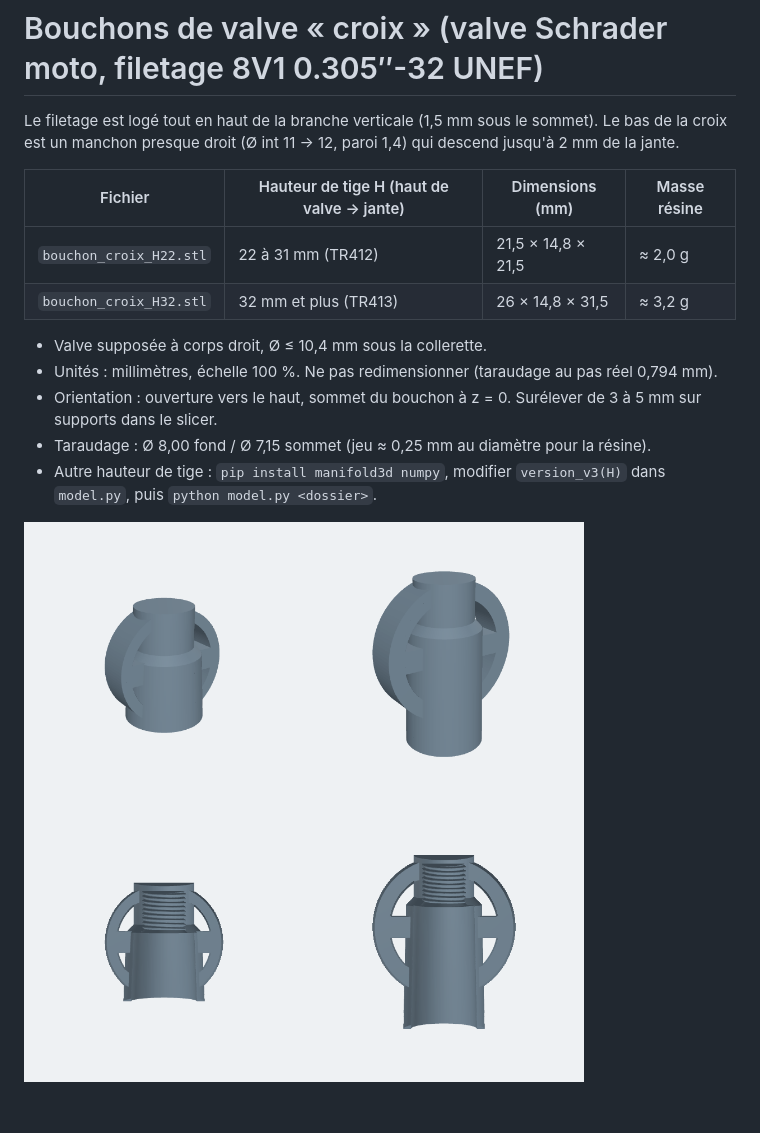
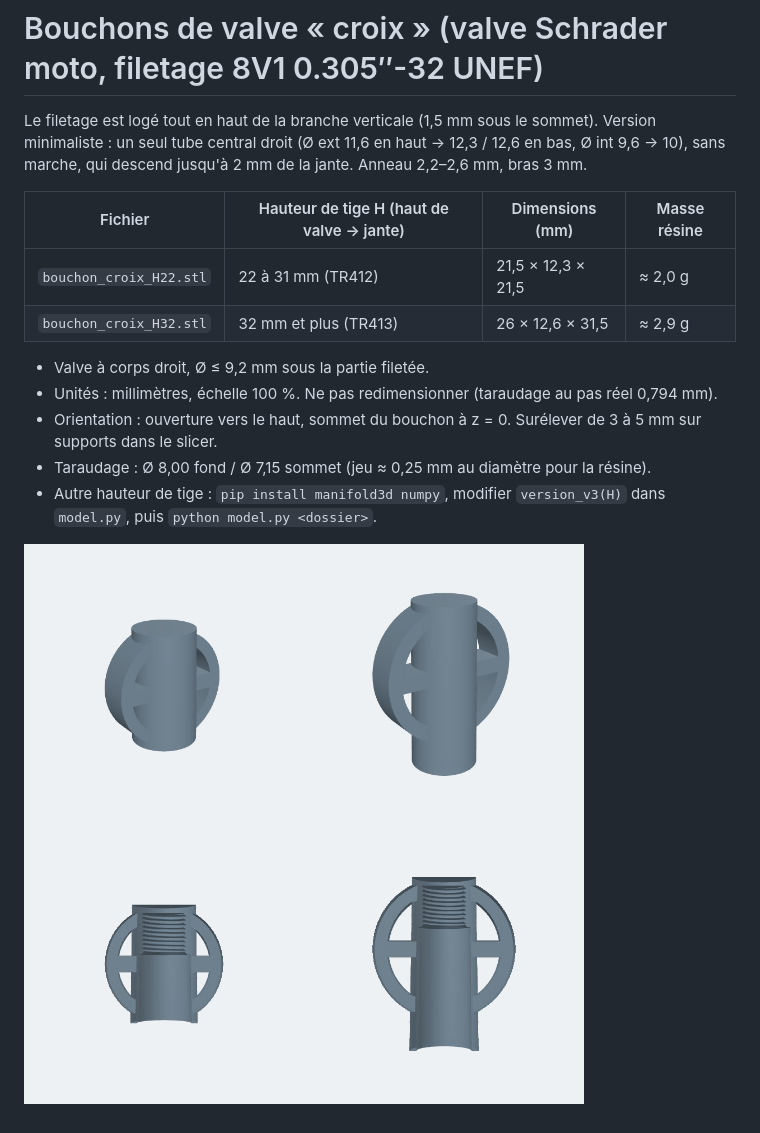
Before and after one commit to VisionaryN/LISTE8, a Markdown page: bouchons-valve/README.md, the part around the change. Rendered like a GitHub page; pictures changed too: bouchons-valve/apercu.png.

Commit message:
Bouchons croix : version minimaliste à tube central droit
Tube droit sans marche (Ø 11,6 -> 12,6), anneau et bras affinés.

Co-Authored-By: Claude Opus 5.5 <noreply@anthropic.com>
Claude-Session: https://claude.ai/code/session_01T8LFEoHbukWD6CAV7TME9N

```diff
--- a/bouchons-valve/README.md
+++ b/bouchons-valve/README.md
@@ -1,14 +1,14 @@
 # Bouchons de valve « croix » (valve Schrader moto, filetage 8V1 0.305″-32 UNEF)
 
 Le filetage est logé tout en haut de la branche verticale (1,5 mm sous le sommet).
-Le bas de la croix est un manchon presque droit (Ø int 11 → 12, paroi 1,4) qui descend jusqu'à 2 mm de la jante.
+Version minimaliste : un seul tube central droit (Ø ext 11,6 en haut → 12,3 / 12,6 en bas, Ø int 9,6 → 10), sans marche, qui descend jusqu'à 2 mm de la jante. Anneau 2,2–2,6 mm, bras 3 mm.
 
 | Fichier | Hauteur de tige H (haut de valve → jante) | Dimensions (mm) | Masse résine |
 |---|---|---|---|
-| `bouchon_croix_H22.stl` | 22 à 31 mm (TR412) | 21,5 × 14,8 × 21,5 | ≈ 2,0 g |
-| `bouchon_croix_H32.stl` | 32 mm et plus (TR413) | 26 × 14,8 × 31,5 | ≈ 3,2 g |
+| `bouchon_croix_H22.stl` | 22 à 31 mm (TR412) | 21,5 × 12,3 × 21,5 | ≈ 2,0 g |
+| `bouchon_croix_H32.stl` | 32 mm et plus (TR413) | 26 × 12,6 × 31,5 | ≈ 2,9 g |
 
-- Valve supposée à corps droit, Ø ≤ 10,4 mm sous la collerette.
+- Valve à corps droit, Ø ≤ 9,2 mm sous la partie filetée.
 - Unités : millimètres, échelle 100 %. Ne pas redimensionner (taraudage au pas réel 0,794 mm).
 - Orientation : ouverture vers le haut, sommet du bouchon à z = 0. Surélever de 3 à 5 mm sur supports dans le slicer.
 - Taraudage : Ø 8,00 fond / Ø 7,15 sommet (jeu ≈ 0,25 mm au diamètre pour la résine).
```
Also changed, not shown: 3 other files.
